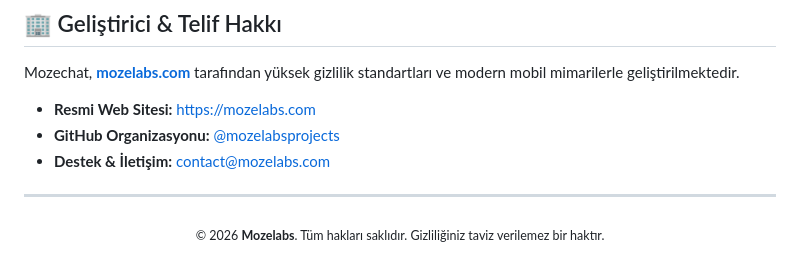
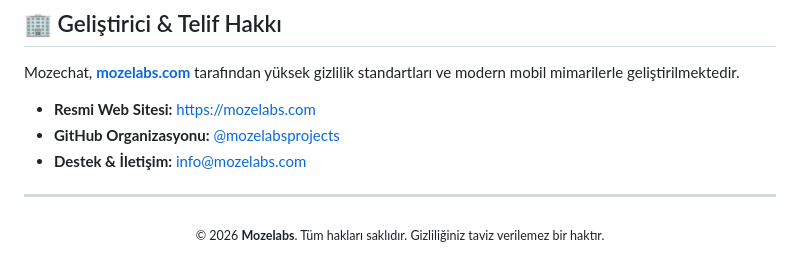
Before and after one commit to mozelabsprojects/mozechat, a Markdown page: README.md, the part around the change. GitHub-like rendering.

```diff
--- a/README.md
+++ b/README.md
@@ -83,7 +83,7 @@ Mozechat, **[mozelabs.com](https://mozelabs.com)** tarafından yüksek gizlilik
 
 * **Resmi Web Sitesi:** [https://mozelabs.com](https://mozelabs.com)
 * **GitHub Organizasyonu:** [@mozelabsprojects](https://github.com/mozelabsprojects)
-* **Destek & İletişim:** [contact@mozelabs.com](mailto:contact@mozelabs.com)
+* **Destek & İletişim:** [info@mozelabs.com](mailto:info@mozelabs.com)
 
 ---
 
```
